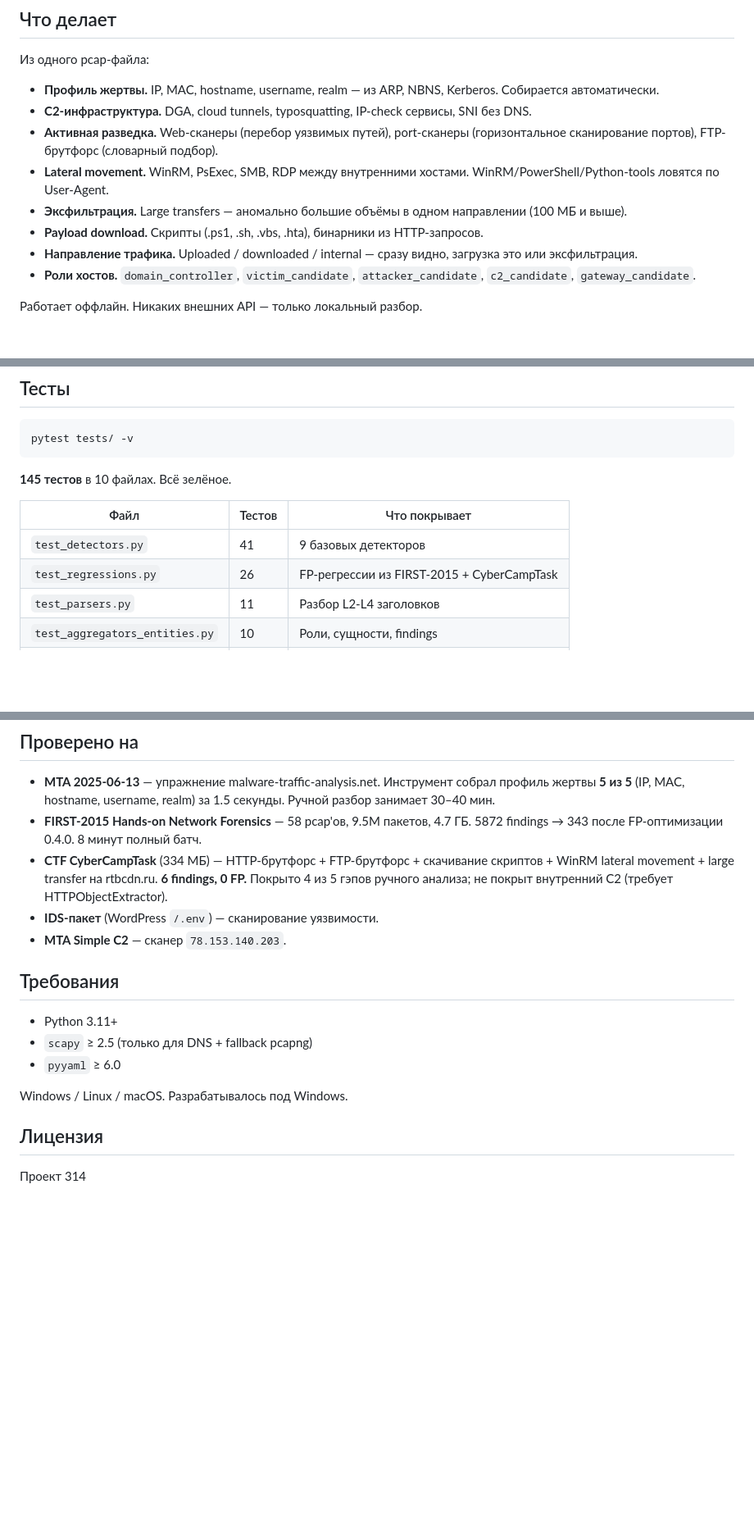
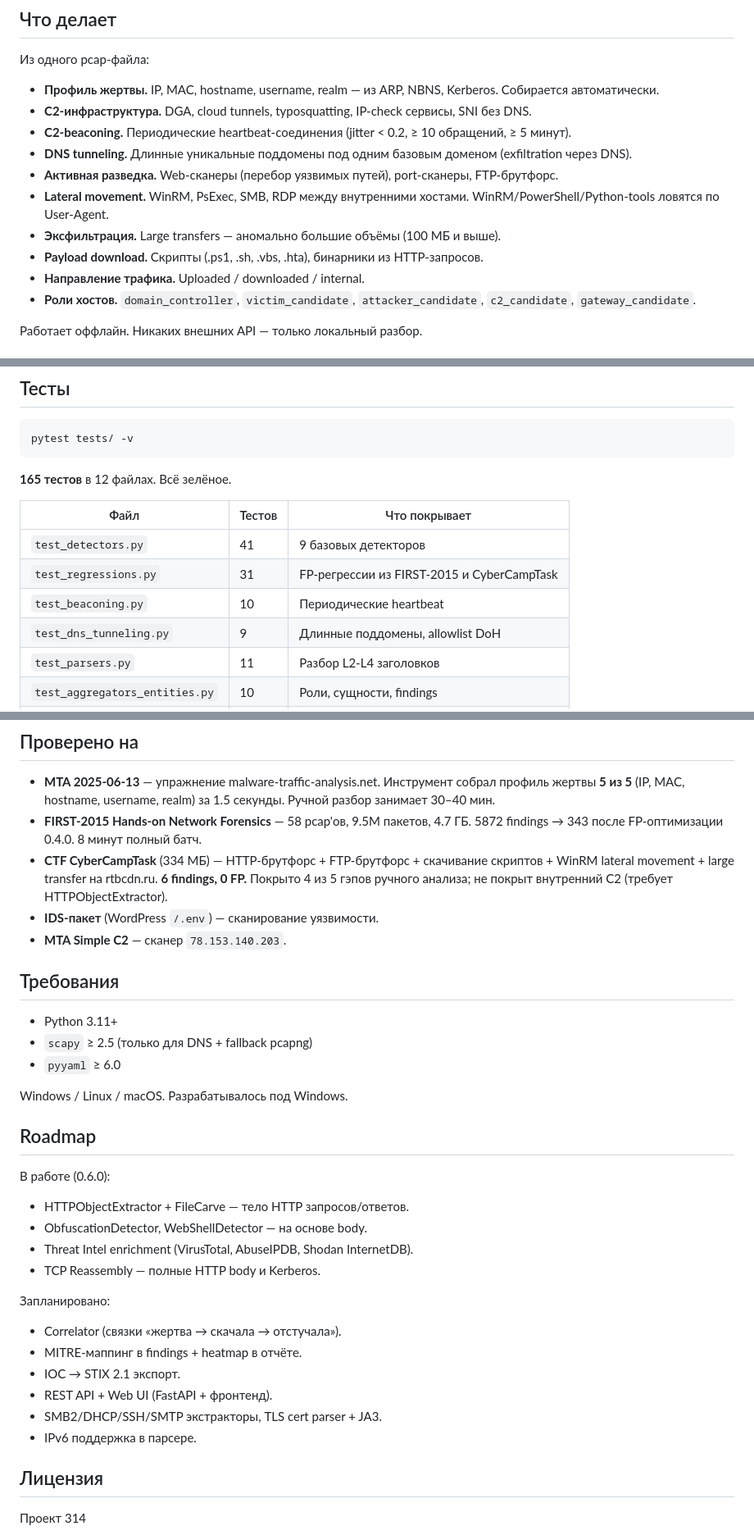
Before and after one commit to v314xm/paradox, a Markdown page: README.md, 3 parts joined by grey strips. Shown at 82% size. Drawn GitHub-style; blank space fills up the shorter version.

Commit message:
docs: MODULES — 15 detectors, 165 tests, beaconing and dns_tunneling modules

````diff
--- a/README.md
+++ b/README.md
@@ -17,17 +17,19 @@ realm), находит C2, скачанные скрипты, подозрите
   NBNS, Kerberos. Собирается автоматически.
 - **C2-инфраструктура.** DGA, cloud tunnels, typosquatting,
   IP-check сервисы, SNI без DNS.
+- **C2-beaconing.** Периодические heartbeat-соединения (jitter < 0.2,
+  ≥ 10 обращений, ≥ 5 минут).
+- **DNS tunneling.** Длинные уникальные поддомены под одним базовым
+  доменом (exfiltration через DNS).
 - **Активная разведка.** Web-сканеры (перебор уязвимых путей),
-  port-сканеры (горизонтальное сканирование портов),
-  FTP-брутфорс (словарный подбор).
+  port-сканеры, FTP-брутфорс.
 - **Lateral movement.** WinRM, PsExec, SMB, RDP между внутренними
   хостами. WinRM/PowerShell/Python-tools ловятся по User-Agent.
 - **Эксфильтрация.** Large transfers — аномально большие объёмы
-  в одном направлении (100 МБ и выше).
+  (100 МБ и выше).
 - **Payload download.** Скрипты (.ps1, .sh, .vbs, .hta),
   бинарники из HTTP-запросов.
-- **Направление трафика.** Uploaded / downloaded / internal —
-  сразу видно, загрузка это или эксфильтрация.
+- **Направление трафика.** Uploaded / downloaded / internal.
 - **Роли хостов.** `domain_controller`, `victim_candidate`,
   `attacker_candidate`, `c2_candidate`, `gateway_candidate`.
 
@@ -154,12 +158,14 @@ PCAP → Extractors → CaptureState → Detectors → Findings
 pytest tests/ -v
 ```
 
-**145 тестов** в 10 файлах. Всё зелёное.
+**165 тестов** в 12 файлах. Всё зелёное.
 
 | Файл | Тестов | Что покрывает |
 |---|---|---|
 | `test_detectors.py` | 41 | 9 базовых детекторов |
-| `test_regressions.py` | 26 | FP-регрессии из FIRST-2015 + CyberCampTask |
+| `test_regressions.py` | 31 | FP-регрессии из FIRST-2015 и CyberCampTask |
+| `test_beaconing.py` | 10 | Периодические heartbeat |
+| `test_dns_tunneling.py` | 9 | Длинные поддомены, allowlist DoH |
 | `test_parsers.py` | 11 | Разбор L2-L4 заголовков |
 | `test_aggregators_entities.py` | 10 | Роли, сущности, findings |
 | `test_tls_parse.py` | 10 | TLS ClientHello |
@@ -179,9 +185,8 @@ pytest tests/ -v
   0.4.0. 8 минут полный батч.
 - **CTF CyberCampTask** (334 МБ) — HTTP-брутфорс + FTP-брутфорс +
   скачивание скриптов + WinRM lateral movement + large transfer
-  на rtbcdn.ru. **6 findings, 0 FP.** Покрыто 4 из 5 гэпов
-  ручного анализа; не покрыт внутренний C2 (требует
-  HTTPObjectExtractor).
+  на rtbcdn.ru. **6 findings, 0 FP.** Покрыто 4 из 5 гэпов ручного
+  анализа; не покрыт внутренний C2 (требует HTTPObjectExtractor).
 - **IDS-пакет** (WordPress `/.env`) — сканирование уязвимости.
 - **MTA Simple C2** — сканер `78.153.140.203`.
 
@@ -193,6 +198,22 @@ pytest tests/ -v
 
 Windows / Linux / macOS. Разрабатывалось под Windows.
 
+## Roadmap
+
+В работе (0.6.0):
+- HTTPObjectExtractor + FileCarve — тело HTTP запросов/ответов.
+- ObfuscationDetector, WebShellDetector — на основе body.
+- Threat Intel enrichment (VirusTotal, AbuseIPDB, Shodan InternetDB).
+- TCP Reassembly — полные HTTP body и Kerberos.
+
+Запланировано:
+- Correlator (связки «жертва → скачала → отстучала»).
+- MITRE-маппинг в findings + heatmap в отчёте.
+- IOC → STIX 2.1 экспорт.
+- REST API + Web UI (FastAPI + фронтенд).
+- SMB2/DHCP/SSH/SMTP экстракторы, TLS cert parser + JA3.
+- IPv6 поддержка в парсере.
+
 ## Лицензия
 
 Проект 314
````
Also changed, not shown: other parts of README.md (+3 -1 lines), MODULES.md (+101 -62 lines).
